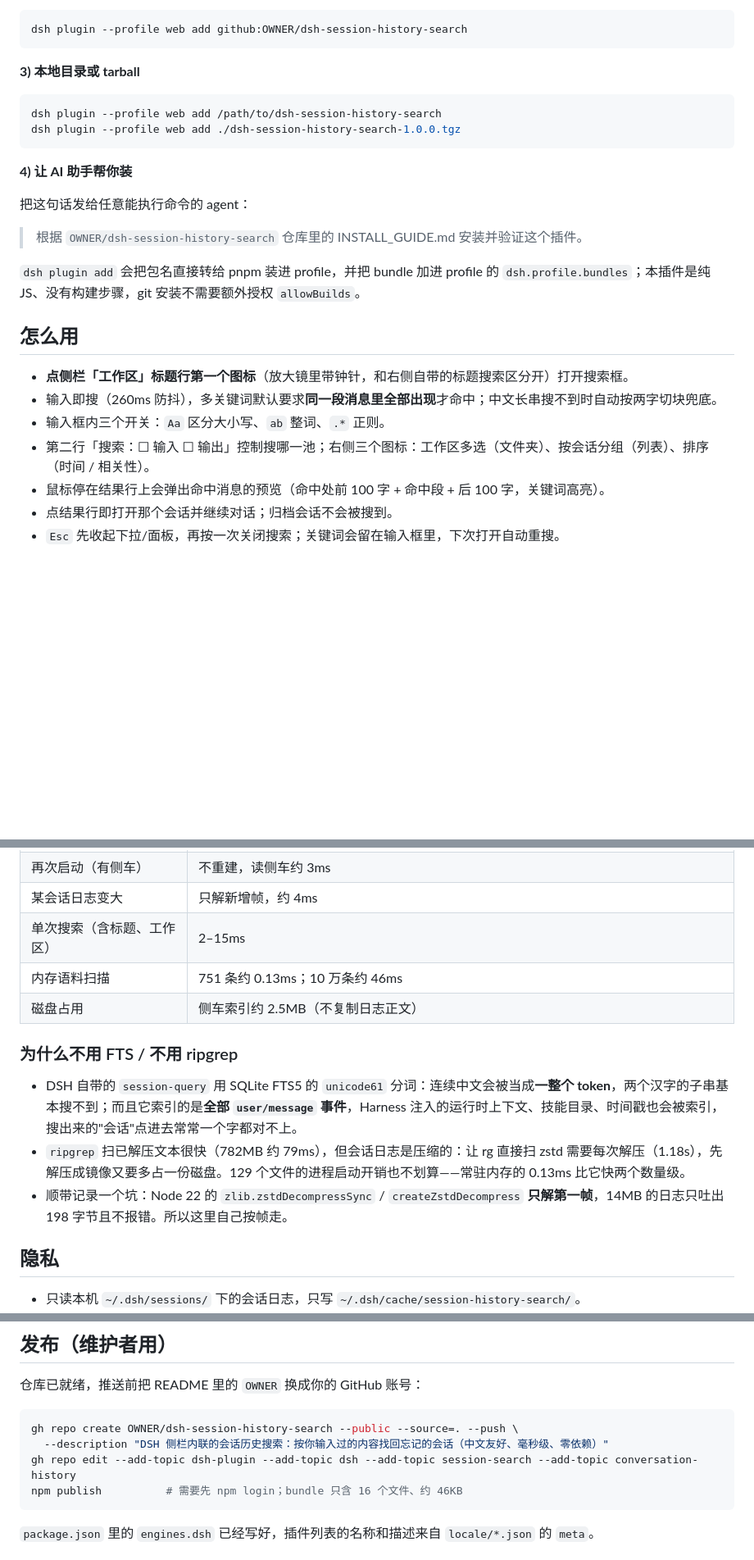
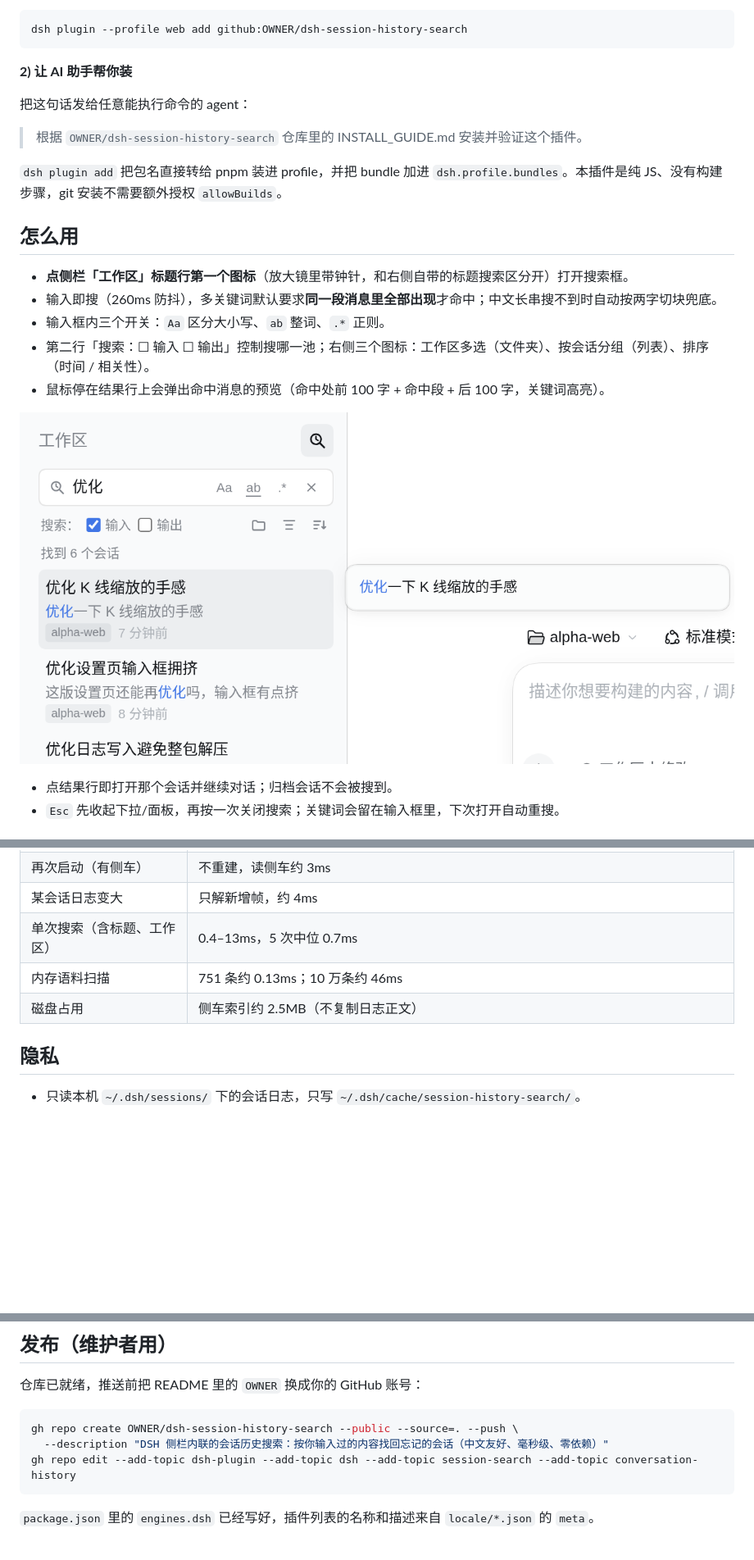
Before and after one commit to sukirk/dsh-find-history, a Markdown page: README.md, 3 parts joined by grey strips. Shown at 82% size. GitHub-like rendering; pictures changed too: docs/preview-hover.png (added); blank space fills up the shorter version.

````diff
--- a/README.md
+++ b/README.md
@@ -38,20 +40,13 @@ dsh plugin --profile web add dsh-session-history-search
 dsh plugin --profile web add github:OWNER/dsh-session-history-search
 ```
 
-**3) 本地目录或 tarball**
-
-```bash
-dsh plugin --profile web add /path/to/dsh-session-history-search
-dsh plugin --profile web add ./dsh-session-history-search-1.0.0.tgz
-```
-
-**4) 让 AI 助手帮你装**
+**2) 让 AI 助手帮你装**
 
 把这句话发给任意能执行命令的 agent：
 
 > 根据 `OWNER/dsh-session-history-search` 仓库里的 INSTALL_GUIDE.md 安装并验证这个插件。
 
-`dsh plugin add` 会把包名直接转给 pnpm 装进 profile，并把 bundle 加进 profile 的 `dsh.profile.bundles`；本插件是纯 JS、没有构建步骤，git 安装不需要额外授权 `allowBuilds`。
+`dsh plugin add` 把包名直接转给 pnpm 装进 profile，并把 bundle 加进 `dsh.profile.bundles`。本插件是纯 JS、没有构建步骤，git 安装不需要额外授权 `allowBuilds`。
 
 ## 怎么用
 
@@ -60,6 +55,8 @@ dsh plugin --profile web add ./dsh-session-history-search-1.0.0.tgz
 - 输入框内三个开关：`Aa` 区分大小写、`ab` 整词、`.*` 正则。
 - 第二行「搜索：☐ 输入 ☐ 输出」控制搜哪一池；右侧三个图标：工作区多选（文件夹）、按会话分组（列表）、排序（时间 / 相关性）。
 - 鼠标停在结果行上会弹出命中消息的预览（命中处前 100 字 + 命中段 + 后 100 字，关键词高亮）。
+
+![悬停预览](docs/preview-hover.png)
 - 点结果行即打开那个会话并继续对话；归档会话不会被搜到。
 - `Esc` 先收起下拉/面板，再按一次关闭搜索；关键词会留在输入框里，下次打开自动重搜。
 
@@ -81,15 +78,9 @@ DSH 把每个会话写成 `~/.dsh/sessions/<workspace>/<session-id>/session.v4.j
 | 冷建（首次安装） | 137 个会话 / 192MB 约 4.7 秒建完；Host 启动 0.3 秒后自动开始，边建边可搜，页面第一次出结果约 2.4 秒 |
 | 再次启动（有侧车） | 不重建，读侧车约 3ms |
 | 某会话日志变大 | 只解新增帧，约 4ms |
-| 单次搜索（含标题、工作区） | 2–15ms |
+| 单次搜索（含标题、工作区） | 0.4–13ms，5 次中位 0.7ms |
 | 内存语料扫描 | 751 条约 0.13ms；10 万条约 46ms |
 | 磁盘占用 | 侧车索引约 2.5MB（不复制日志正文） |
-
-### 为什么不用 FTS / 不用 ripgrep
-
-- DSH 自带的 `session-query` 用 SQLite FTS5 的 `unicode61` 分词：连续中文会被当成**一整个 token**，两个汉字的子串基本搜不到；而且它索引的是**全部 `user/message` 事件**，Harness 注入的运行时上下文、技能目录、时间戳也会被索引，搜出来的"会话"点进去常常一个字都对不上。
-- `ripgrep` 扫已解压文本很快（782MB 约 79ms），但会话日志是压缩的：让 rg 直接扫 zstd 需要每次解压（1.18s），先解压成镜像又要多占一份磁盘。129 个文件的进程启动开销也不划算——常驻内存的 0.13ms 比它快两个数量级。
-- 顺带记录一个坑：Node 22 的 `zlib.zstdDecompressSync` / `createZstdDecompress` **只解第一帧**，14MB 的日志只吐出 198 字节且不报错。所以这里自己按帧走。
 
 ## 隐私
 
@@ -126,7 +117,6 @@ icon.svg         插件列表图标
 gh repo create OWNER/dsh-session-history-search --public --source=. --push \
   --description "DSH 侧栏内联的会话历史搜索：按你输入过的内容找回忘记的会话（中文友好、毫秒级、零依赖）"
 gh repo edit --add-topic dsh-plugin --add-topic dsh --add-topic session-search --add-topic conversation-history
-npm publish          # 需要先 npm login；bundle 只含 16 个文件、约 46KB
 ```
 
 `package.json` 里的 `engines.dsh` 已经写好，插件列表的名称和描述来自 `locale/*.json` 的 `meta`。
````
Also changed, not shown: other parts of README.md (+22 -20 lines), INSTALL_GUIDE.md (+2 -10 lines), README.en.md (+26 -27 lines), docs/preview.png.
